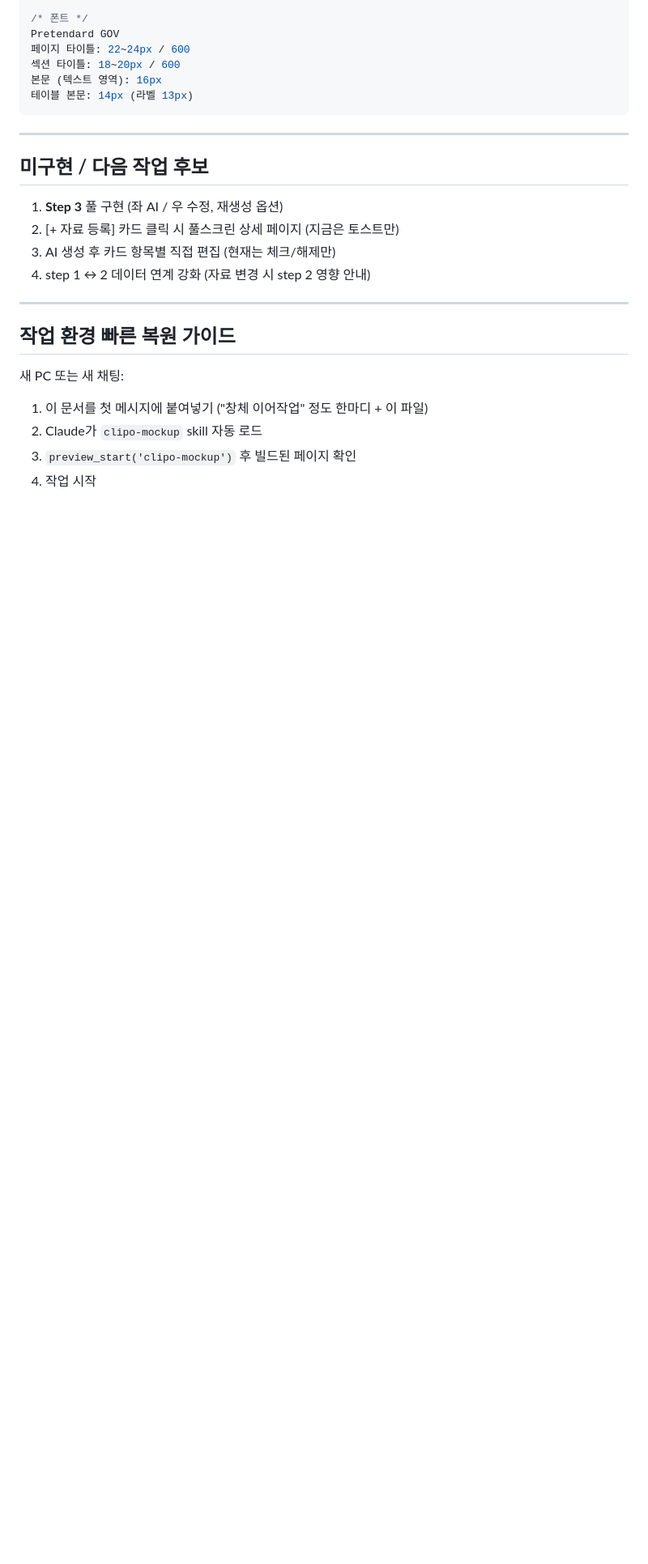
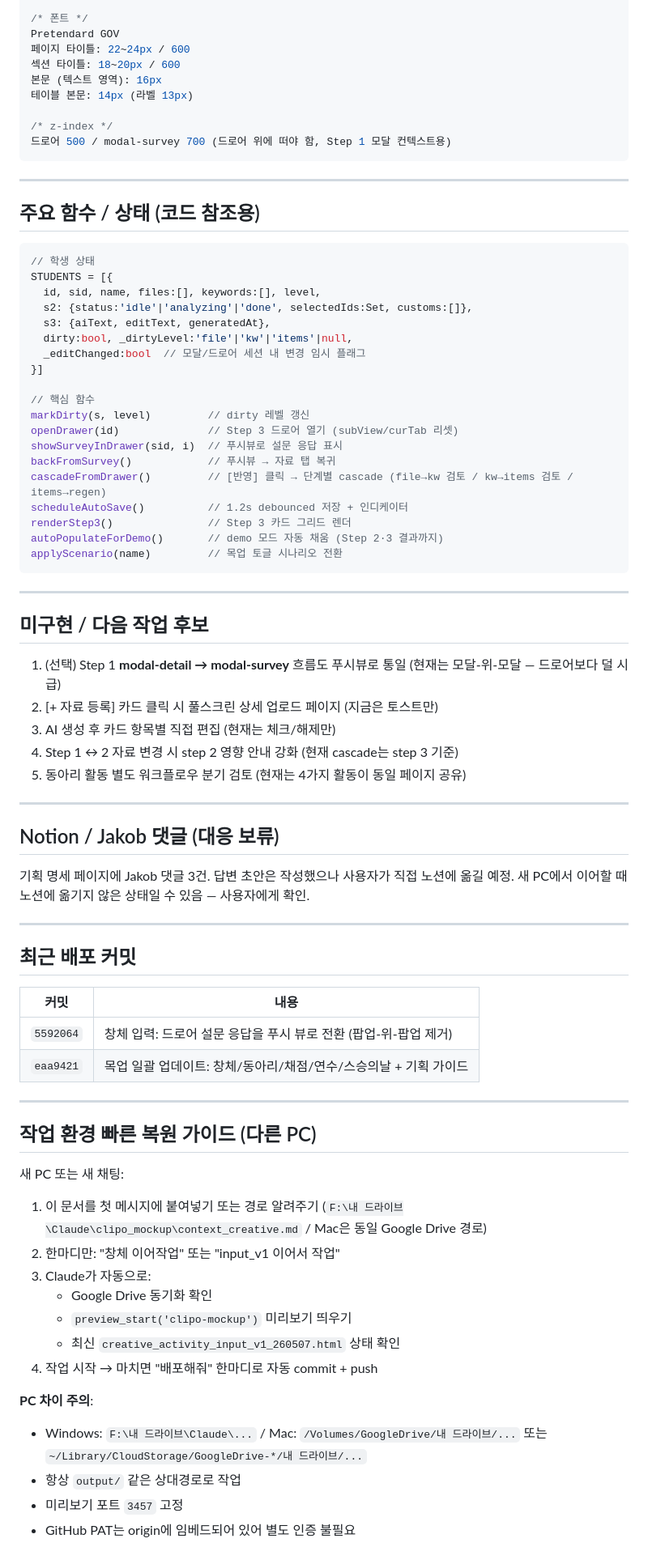
Before and after one commit to obkim-lgtm/clipo-mockup, a Markdown page: context_creative.md, the part around one of its changes. Shown at 81% size. GitHub-like rendering; blank space fills up the shorter version.

````diff
--- a/context_creative.md
+++ b/context_creative.md
@@ -203,23 +231,77 @@ Pretendard GOV
 섹션 타이틀: 18~20px / 600
 본문 (텍스트 영역): 16px
 테이블 본문: 14px (라벨 13px)
+
+/* z-index */
+드로어 500 / modal-survey 700 (드로어 위에 떠야 함, Step 1 모달 컨텍스트용)
+```
+
+---
+
+## 주요 함수 / 상태 (코드 참조용)
+
+```js
+// 학생 상태
+STUDENTS = [{
+  id, sid, name, files:[], keywords:[], level,
+  s2: {status:'idle'|'analyzing'|'done', selectedIds:Set, customs:[]},
+  s3: {aiText, editText, generatedAt},
+  dirty:bool, _dirtyLevel:'file'|'kw'|'items'|null,
+  _editChanged:bool  // 모달/드로어 세션 내 변경 임시 플래그
+}]
+
+// 핵심 함수
+markDirty(s, level)         // dirty 레벨 갱신
+openDrawer(id)              // Step 3 드로어 열기 (subView/curTab 리셋)
+showSurveyInDrawer(sid, i)  // 푸시뷰로 설문 응답 표시
+backFromSurvey()            // 푸시뷰 → 자료 탭 복귀
+cascadeFromDrawer()         // [반영] 클릭 → 단계별 cascade (file→kw 검토 / kw→items 검토 / items→regen)
+scheduleAutoSave()          // 1.2s debounced 저장 + 인디케이터
+renderStep3()               // Step 3 카드 그리드 렌더
+autoPopulateForDemo()       // demo 모드 자동 채움 (Step 2·3 결과까지)
+applyScenario(name)         // 목업 토글 시나리오 전환
 ```
 
 ---
 
 ## 미구현 / 다음 작업 후보
 
-1. **Step 3** 풀 구현 (좌 AI / 우 수정, 재생성 옵션)
-2. [+ 자료 등록] 카드 클릭 시 풀스크린 상세 페이지 (지금은 토스트만)
+1. (선택) Step 1 **modal-detail → modal-survey** 흐름도 푸시뷰로 통일 (현재는 모달-위-모달 — 드로어보다 덜 시급)
+2. [+ 자료 등록] 카드 클릭 시 풀스크린 상세 업로드 페이지 (지금은 토스트만)
 3. AI 생성 후 카드 항목별 직접 편집 (현재는 체크/해제만)
-4. step 1 ↔ 2 데이터 연계 강화 (자료 변경 시 step 2 영향 안내)
+4. Step 1 ↔ 2 자료 변경 시 step 2 영향 안내 강화 (현재 cascade는 step 3 기준)
+5. 동아리 활동 별도 워크플로우 분기 검토 (현재는 4가지 활동이 동일 페이지 공유)
 
 ---
 
-## 작업 환경 빠른 복원 가이드
+## Notion / Jakob 댓글 (대응 보류)
+
+기획 명세 페이지에 Jakob 댓글 3건. 답변 초안은 작성했으나 사용자가 직접 노션에 옮길 예정. 새 PC에서 이어할 때 노션에 옮기지 않은 상태일 수 있음 — 사용자에게 확인.
+
+---
+
+## 최근 배포 커밋
+
+| 커밋 | 내용 |
+|------|------|
+| `5592064` | 창체 입력: 드로어 설문 응답을 푸시 뷰로 전환 (팝업-위-팝업 제거) |
+| `eaa9421` | 목업 일괄 업데이트: 창체/동아리/채점/연수/스승의날 + 기획 가이드 |
+
+---
+
+## 작업 환경 빠른 복원 가이드 (다른 PC)
 
 새 PC 또는 새 채팅:
-1. 이 문서를 첫 메시지에 붙여넣기 ("창체 이어작업" 정도 한마디 + 이 파일)
-2. Claude가 `clipo-mockup` skill 자동 로드
-3. `preview_start('clipo-mockup')` 후 빌드된 페이지 확인
-4. 작업 시작
+1. 이 문서를 첫 메시지에 붙여넣기 또는 경로 알려주기 (`F:\내 드라이브\Claude\clipo_mockup\context_creative.md` / Mac은 동일 Google Drive 경로)
+2. 한마디만: "창체 이어작업" 또는 "input_v1 이어서 작업"
+3. Claude가 자동으로:
+   - Google Drive 동기화 확인
+   - `preview_start('clipo-mockup')` 미리보기 띄우기
+   - 최신 `creative_activity_input_v1_260507.html` 상태 확인
+4. 작업 시작 → 마치면 "배포해줘" 한마디로 자동 commit + push
+
+**PC 차이 주의**:
+- Windows: `F:\내 드라이브\Claude\...` / Mac: `/Volumes/GoogleDrive/내 드라이브/...` 또는 `~/Library/CloudStorage/GoogleDrive-*/내 드라이브/...`
+- 항상 `output/` 같은 상대경로로 작업
+- 미리보기 포트 `3457` 고정
+- GitHub PAT는 origin에 임베드되어 있어 별도 인증 불필요
````
Also changed, not shown: other parts of context_creative.md (+101 -73 lines).
